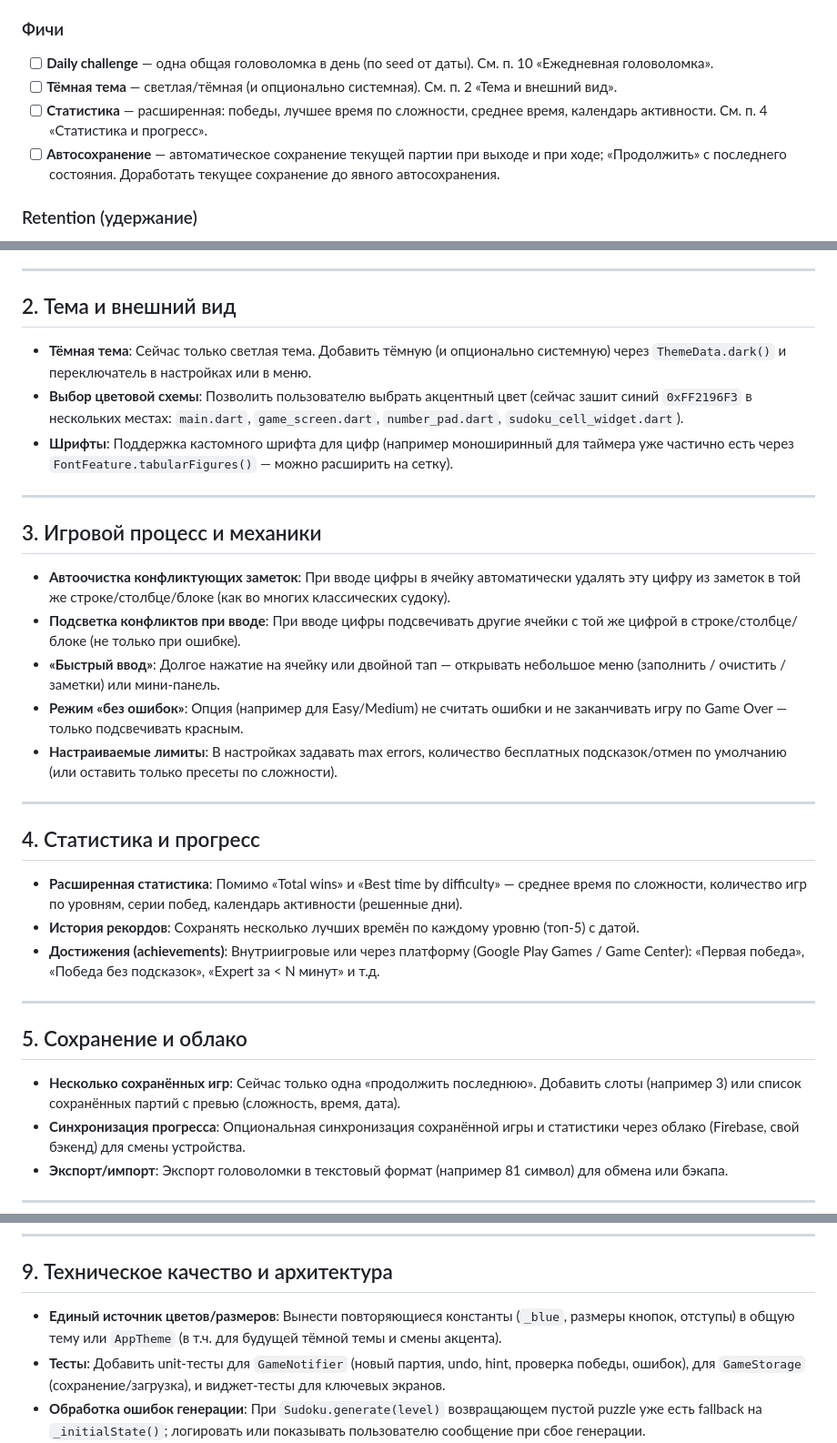
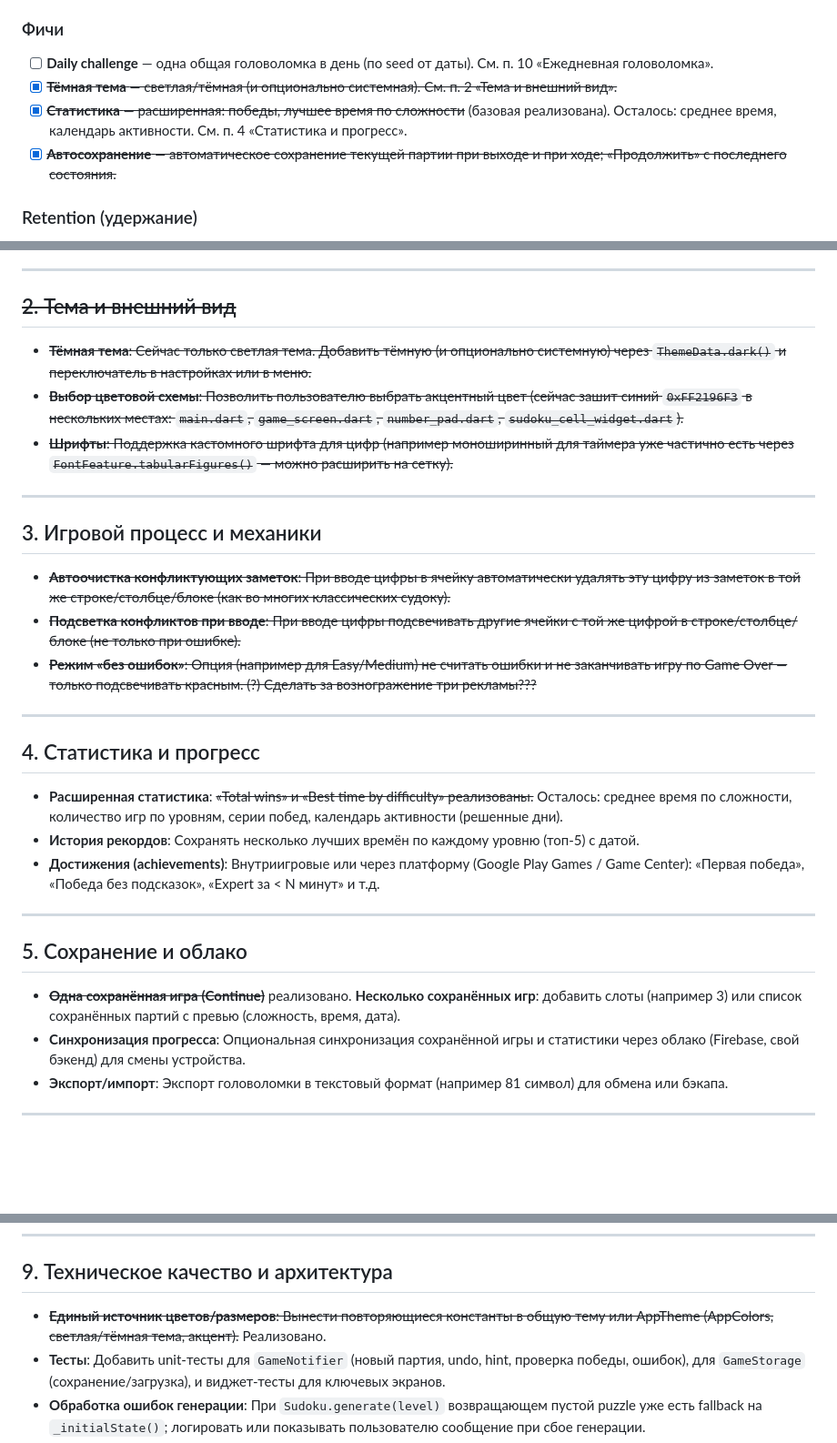
Before and after one commit to gaisdav/sudoku, a Markdown page: notes/IMPROVEMENT_SUGGESTIONS.md, 3 parts joined by grey strips. Shown at 91% size. Rendered like a GitHub page; blank space fills up the shorter version.

Commit message:
Update improvement suggestions and mark completed features as resolved
- Marked several improvement suggestions as completed, including dark theme, extended statistics, and auto-save functionality.
- Updated the document to reflect the current state of features, indicating which items have been implemented or are still pending.
- Revised sections for theme and visual appearance, game mechanics, statistics, and technical quality to clarify the status of various suggestions.

```diff
--- a/notes/IMPROVEMENT_SUGGESTIONS.md
+++ b/notes/IMPROVEMENT_SUGGESTIONS.md
@@ -11,9 +11,9 @@
 ### Фичи
 
 - [ ] **Daily challenge** — одна общая головоломка в день (по seed от даты). См. п. 10 «Ежедневная головоломка».
-- [ ] **Тёмная тема** — светлая/тёмная (и опционально системная). См. п. 2 «Тема и внешний вид».
-- [ ] **Статистика** — расширенная: победы, лучшее время по сложности, среднее время, календарь активности. См. п. 4 «Статистика и прогресс».
-- [ ] **Автосохранение** — автоматическое сохранение текущей партии при выходе и при ходе; «Продолжить» с последнего состояния. Доработать текущее сохранение до явного автосохранения.
+- [x] ~~**Тёмная тема** — светлая/тёмная (и опционально системная). См. п. 2 «Тема и внешний вид».~~
+- [x] ~~**Статистика** — расширенная: победы, лучшее время по сложности~~ (базовая реализована). Осталось: среднее время, календарь активности. См. п. 4 «Статистика и прогресс».
+- [x] ~~**Автосохранение** — автоматическое сохранение текущей партии при выходе и при ходе; «Продолжить» с последнего состояния.~~
 
 ### Retention (удержание)
 
@@ -31,27 +31,25 @@
 
 ---
 
-## 2. Тема и внешний вид
+## ~~2. Тема и внешний вид~~
 
-- **Тёмная тема**: Сейчас только светлая тема. Добавить тёмную (и опционально системную) через `ThemeData.dark()` и переключатель в настройках или в меню.
-- **Выбор цветовой схемы**: Позволить пользователю выбрать акцентный цвет (сейчас зашит синий `0xFF2196F3` в нескольких местах: `main.dart`, `game_screen.dart`, `number_pad.dart`, `sudoku_cell_widget.dart`).
-- **Шрифты**: Поддержка кастомного шрифта для цифр (например моноширинный для таймера уже частично есть через `FontFeature.tabularFigures()` — можно расширить на сетку).
+- ~~**Тёмная тема**: Сейчас только светлая тема. Добавить тёмную (и опционально системную) через `ThemeData.dark()` и переключатель в настройках или в меню.~~
+- ~~**Выбор цветовой схемы**: Позволить пользователю выбрать акцентный цвет (сейчас зашит синий `0xFF2196F3` в нескольких местах: `main.dart`, `game_screen.dart`, `number_pad.dart`, `sudoku_cell_widget.dart`).~~
+- ~~**Шрифты**: Поддержка кастомного шрифта для цифр (например моноширинный для таймера уже частично есть через `FontFeature.tabularFigures()` — можно расширить на сетку).~~
 
 ---
 
 ## 3. Игровой процесс и механики
 
-- **Автоочистка конфликтующих заметок**: При вводе цифры в ячейку автоматически удалять эту цифру из заметок в той же строке/столбце/блоке (как во многих классических судоку).
-- **Подсветка конфликтов при вводе**: При вводе цифры подсвечивать другие ячейки с той же цифрой в строке/столбце/блоке (не только при ошибке).
-- **«Быстрый ввод»**: Долгое нажатие на ячейку или двойной тап — открывать небольшое меню (заполнить / очистить / заметки) или мини-панель.
-- **Режим «без ошибок»**: Опция (например для Easy/Medium) не считать ошибки и не заканчивать игру по Game Over — только подсвечивать красным.
-- **Настраиваемые лимиты**: В настройках задавать max errors, количество бесплатных подсказок/отмен по умолчанию (или оставить только пресеты по сложности).
+- ~~**Автоочистка конфликтующих заметок**: При вводе цифры в ячейку автоматически удалять эту цифру из заметок в той же строке/столбце/блоке (как во многих классических судоку).~~
+- ~~**Подсветка конфликтов при вводе**: При вводе цифры подсвечивать другие ячейки с той же цифрой в строке/столбце/блоке (не только при ошибке).~~
+- ~~**Режим «без ошибок»**: Опция (например для Easy/Medium) не считать ошибки и не заканчивать игру по Game Over — только подсвечивать красным. (?) Сделать за возногражение три рекламы???~~
 
 ---
 
 ## 4. Статистика и прогресс
 
-- **Расширенная статистика**: Помимо «Total wins» и «Best time by difficulty» — среднее время по сложности, количество игр по уровням, серии побед, календарь активности (решенные дни).
+- **Расширенная статистика**: ~~«Total wins» и «Best time by difficulty» реализованы.~~ Осталось: среднее время по сложности, количество игр по уровням, серии побед, календарь активности (решенные дни).
 - **История рекордов**: Сохранять несколько лучших времён по каждому уровню (топ-5) с датой.
 - **Достижения (achievements)**: Внутриигровые или через платформу (Google Play Games / Game Center): «Первая победа», «Победа без подсказок», «Expert за &lt; N минут» и т.д.
 
@@ -59,7 +57,7 @@
 
 ## 5. Сохранение и облако
 
-- **Несколько сохранённых игр**: Сейчас только одна «продолжить последнюю». Добавить слоты (например 3) или список сохранённых партий с превью (сложность, время, дата).
+- ~~**Одна сохранённая игра (Continue)**~~ реализовано. **Несколько сохранённых игр**: добавить слоты (например 3) или список сохранённых партий с превью (сложность, время, дата).
 - **Синхронизация прогресса**: Опциональная синхронизация сохранённой игры и статистики через облако (Firebase, свой бэкенд) для смены устройства.
 - **Экспорт/импорт**: Экспорт головоломки в текстовый формат (например 81 символ) для обмена или бэкапа.
 
@@ -93,7 +91,7 @@
 
 ## 9. Техническое качество и архитектура
 
-- **Единый источник цветов/размеров**: Вынести повторяющиеся константы (`_blue`, размеры кнопок, отступы) в общую тему или `AppTheme` (в т.ч. для будущей тёмной темы и смены акцента).
+- ~~**Единый источник цветов/размеров**: Вынести повторяющиеся константы в общую тему или AppTheme (AppColors, светлая/тёмная тема, акцент).~~ Реализовано.
 - **Тесты**: Добавить unit-тесты для `GameNotifier` (новый партия, undo, hint, проверка победы, ошибок), для `GameStorage` (сохранение/загрузка), и виджет-тесты для ключевых экранов.
 - **Обработка ошибок генерации**: При `Sudoku.generate(level)` возвращающем пустой puzzle уже есть fallback на `_initialState()`; логировать или показывать пользователю сообщение при сбое генерации.
 - **Типизация сохранений**: Заменить `Map<String, dynamic>` для сохранённой игры на типизированную модель (например `SavedGame`) и сериализацию в JSON — меньше ошибок при изменении ключей.
```
Also changed, not shown: other parts of notes/IMPROVEMENT_SUGGESTIONS.md (+1 -1 lines).
